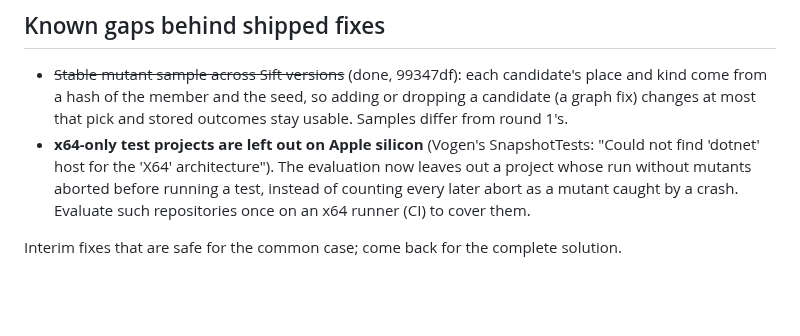
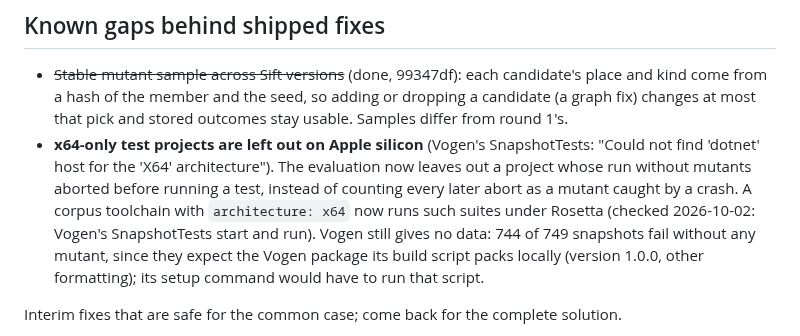
Before and after one commit to selcukgural/TestDetta, a Markdown page: docs/backlog.md, the part around the change. Rendered like a GitHub page; blank space fills up the shorter version.

Commit message:
Backlog: x64-only suites run with an x64 toolchain; Vogen needs its pack script
Co-Authored-By: Claude Opus 5.5 (1M context) <noreply@anthropic.com>

```diff
--- a/docs/backlog.md
+++ b/docs/backlog.md
@@ -21,7 +21,10 @@ that report numbers (value reporting) only once the numbers are proven right.
 - **x64-only test projects are left out on Apple silicon** (Vogen's SnapshotTests: "Could not find
   'dotnet' host for the 'X64' architecture"). The evaluation now leaves out a project whose run
   without mutants aborted before running a test, instead of counting every later abort as a mutant
-  caught by a crash. Evaluate such repositories once on an x64 runner (CI) to cover them.
+  caught by a crash. A corpus toolchain with `architecture: x64` now runs such suites under Rosetta
+  (checked 2026-10-02: Vogen's SnapshotTests start and run). Vogen still gives no data: 744 of 749
+  snapshots fail without any mutant, since they expect the Vogen package its build script packs
+  locally (version 1.0.0, other formatting); its setup command would have to run that script.
 
 Interim fixes that are safe for the common case; come back for the complete solution.
 
```
